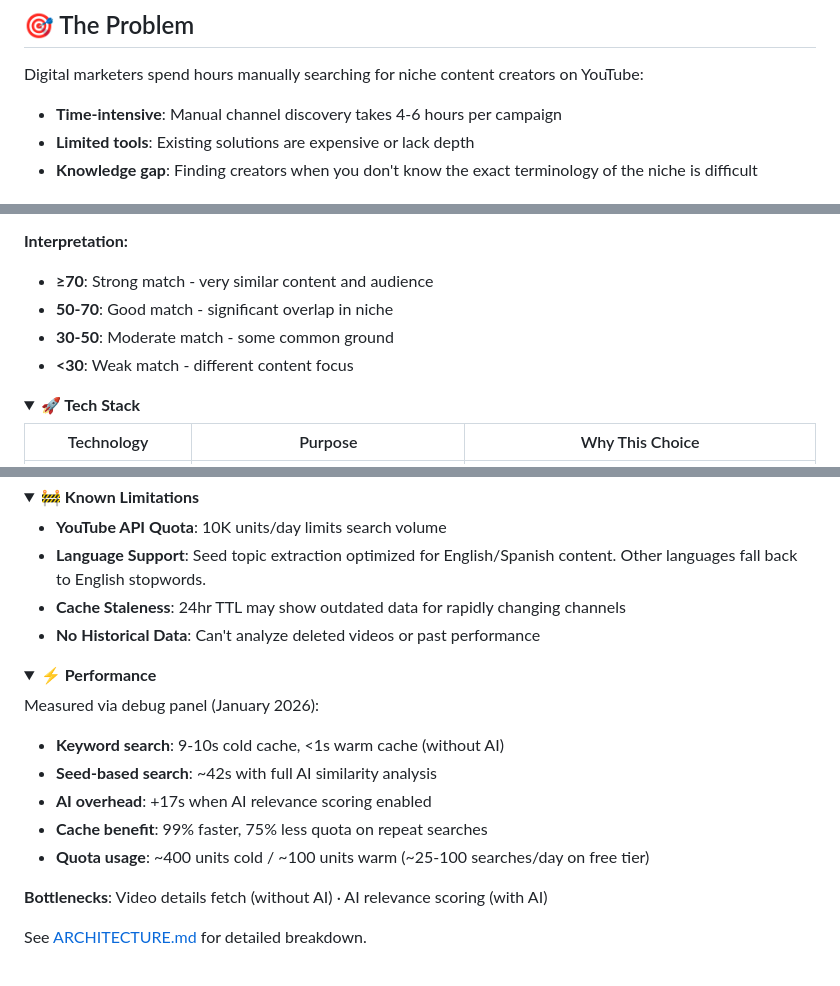
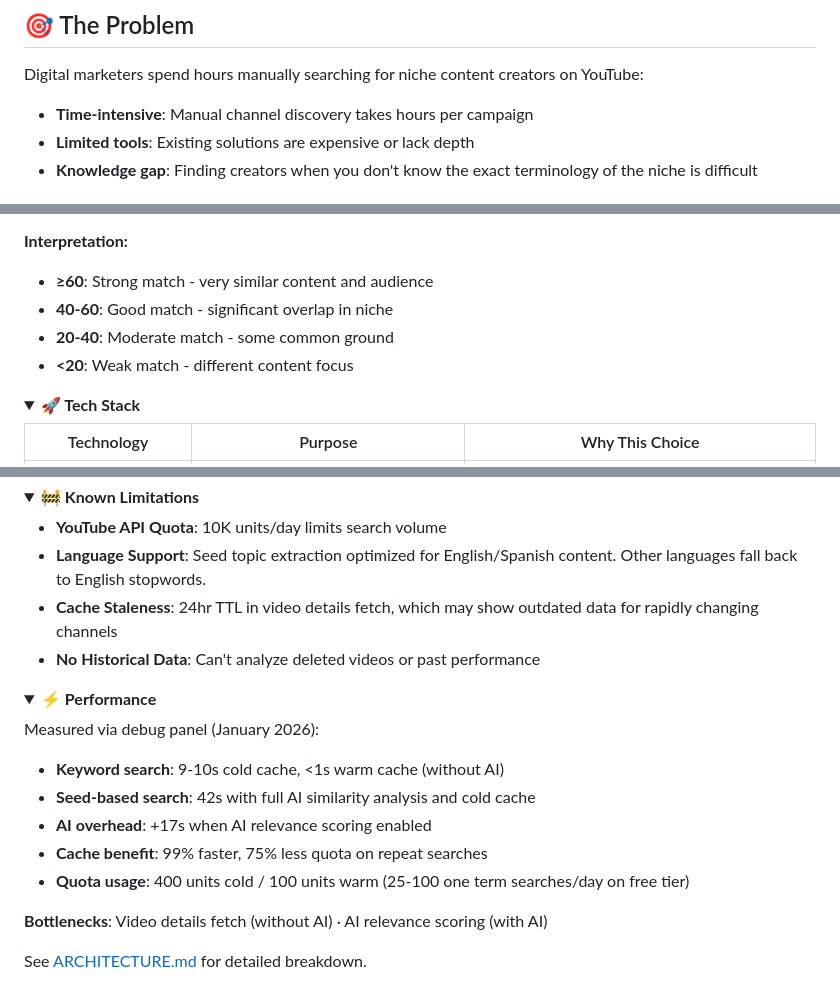
Before and after one commit to MartinDorado/CCSeeker, a Markdown page: README.md, 3 parts joined by grey strips. GitHub-like rendering; folded sections open.

Commit message:
docs: updates to readme and archi

```diff
--- a/README.md
+++ b/README.md
@@ -21,7 +21,7 @@
 ## 🎯 The Problem
 
 Digital marketers spend hours manually searching for niche content creators on YouTube:
-- **Time-intensive**: Manual channel discovery takes 4-6 hours per campaign
+- **Time-intensive**: Manual channel discovery takes hours per campaign
 - **Limited tools**: Existing solutions are expensive or lack depth
 - **Knowledge gap**: Finding creators when you don't know the exact terminology of the niche is difficult
 
@@ -227,10 +227,10 @@ Measures how similar a candidate channel is to your seed channel.
 - **Final Score = 80% algorithmic + 20% AI**
 
 **Interpretation:**
-- **≥70**: Strong match - very similar content and audience
-- **50-70**: Good match - significant overlap in niche
-- **30-50**: Moderate match - some common ground
-- **<30**: Weak match - different content focus
+- **≥60**: Strong match - very similar content and audience
+- **40-60**: Good match - significant overlap in niche
+- **20-40**: Moderate match - some common ground
+- **<20**: Weak match - different content focus
 
 </details>
 
@@ -507,7 +507,7 @@ Enable debug mode to see real-time usage.
 
 - **YouTube API Quota**: 10K units/day limits search volume
 - **Language Support**: Seed topic extraction optimized for English/Spanish content. Other languages fall back to English stopwords.
-- **Cache Staleness**: 24hr TTL may show outdated data for rapidly changing channels
+- **Cache Staleness**: 24hr TTL in video details fetch, which may show outdated data for rapidly changing channels
 - **No Historical Data**: Can't analyze deleted videos or past performance
 
 </details>
@@ -518,10 +518,10 @@ Enable debug mode to see real-time usage.
 Measured via debug panel (January 2026):
 
 - **Keyword search**: 9-10s cold cache, <1s warm cache (without AI)
-- **Seed-based search**: ~42s with full AI similarity analysis
+- **Seed-based search**: 42s with full AI similarity analysis and cold cache
 - **AI overhead**: +17s when AI relevance scoring enabled
 - **Cache benefit**: 99% faster, 75% less quota on repeat searches
-- **Quota usage**: ~400 units cold / ~100 units warm (~25-100 searches/day on free tier)
+- **Quota usage**: 400 units cold / 100 units warm (25-100 one term searches/day on free tier)
 
 **Bottlenecks**: Video details fetch (without AI) · AI relevance scoring (with AI)
 
```
Also changed, not shown: other parts of README.md (+6 -6 lines), ARCHITECTURE.md (+9 -8 lines).
